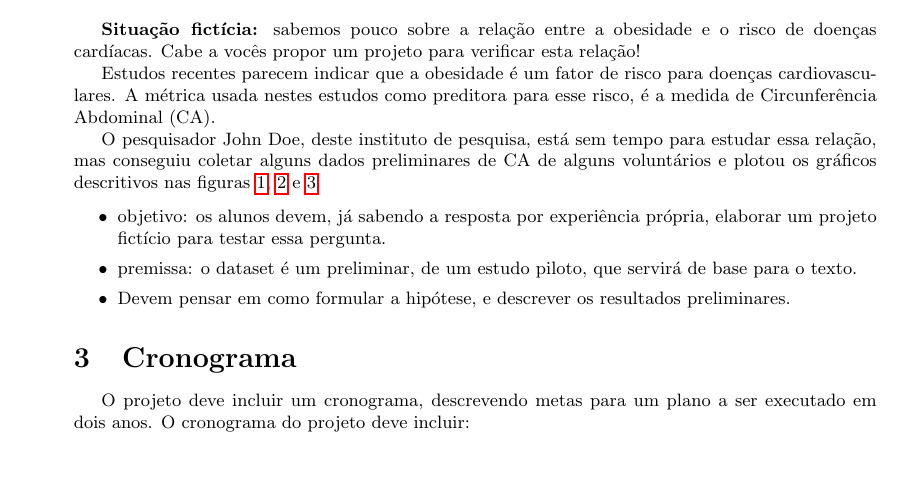
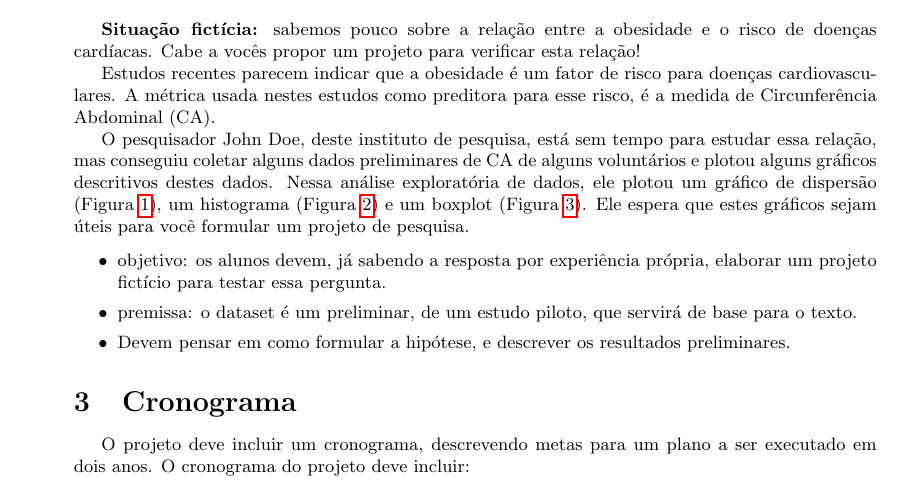
Before and after one commit to philsf/Metodologia_Cientifica, a LaTeX document (Trabalhos/MC-Avaliacao_parcial.tex): part of page 2 of 4, cut so that both start at the same text, the shorter picture padded with empty space. Compiled offline with pdfLaTeX.

Commit message:
* Trabalhos/MC-Avaliacao_parcial.tex: Mais texto

```diff
--- a/Trabalhos/MC-Avaliacao_parcial.tex
+++ b/Trabalhos/MC-Avaliacao_parcial.tex
@@ -134,9 +134,12 @@ preditora para esse risco, é a medida de Circunferência Abdominal
 
 O pesquisador John Doe, deste instituto de pesquisa, está sem tempo
 para estudar essa relação, mas conseguiu coletar alguns dados
-preliminares de CA de alguns voluntários e plotou os gráficos
-descritivos nas figuras \ref{fig:dispersao}, \ref{fig:histograma} e
-\ref{fig:boxplot}.
+preliminares de CA de alguns voluntários e plotou alguns gráficos
+descritivos destes dados. Nessa análise exploratória de dados, ele
+plotou um gráfico de dispersão (Figura \ref{fig:dispersao}), um
+histograma (Figura \ref{fig:histograma}) e um boxplot (Figura
+\ref{fig:boxplot}). Ele espera que estes gráficos sejam úteis para
+você formular um projeto de pesquisa.
 
 \begin{itemize}
 \item objetivo: os alunos devem, já sabendo a resposta por experiência
```
